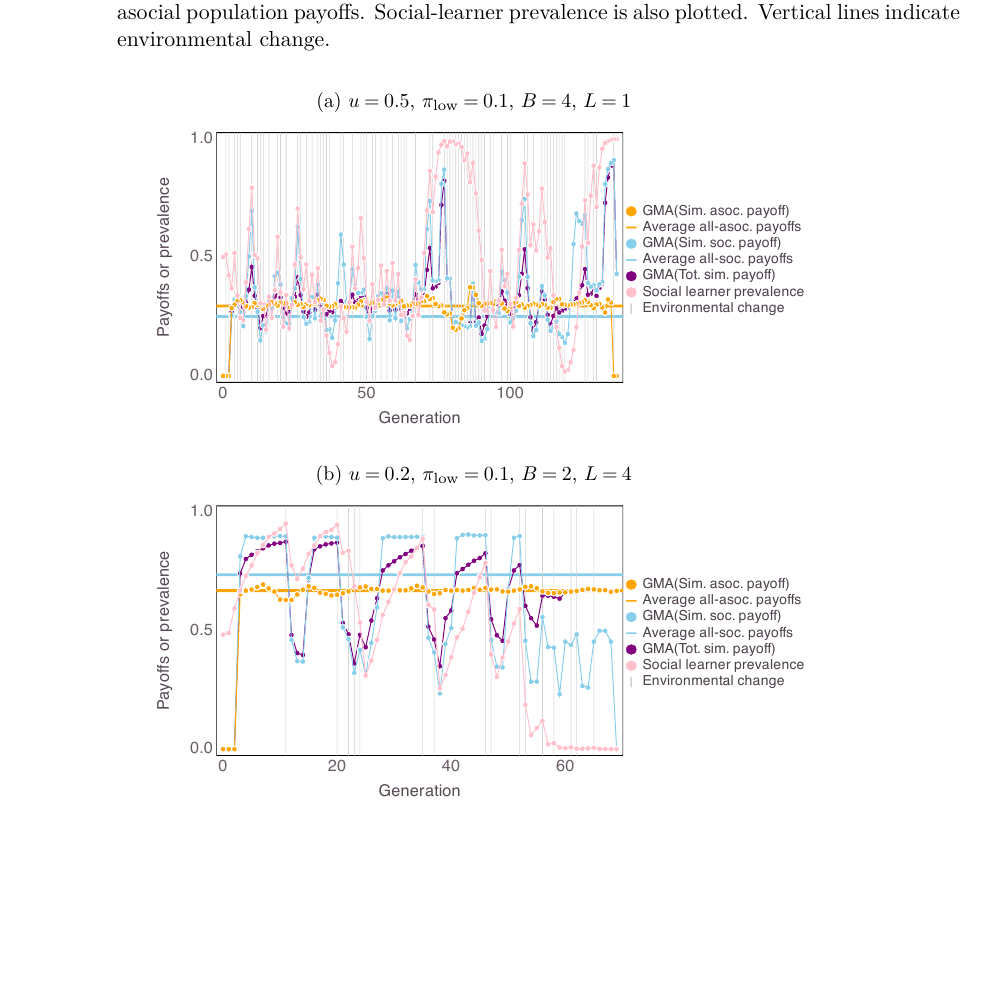
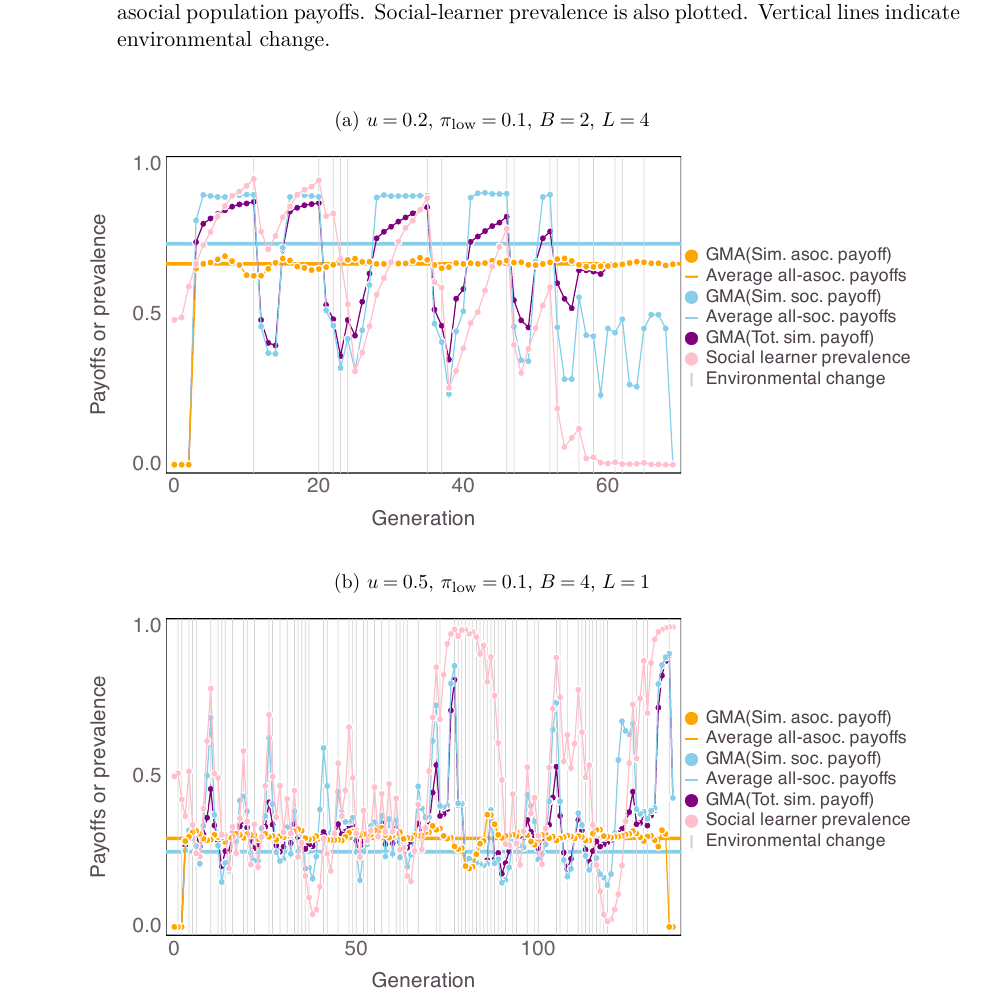
Before and after one commit to mt-digital/UncMod-JournalArticle, a LaTeX paper (ms.tex): part of page 23 of 42, cut so that both start at the same text, the shorter picture padded with empty space. Compiled offline with pdfLaTeX.

Commit message:
reversed order in Figure 5

```diff
--- a/ms.tex
+++ b/ms.tex
@@ -774,18 +774,20 @@ outdated information too heavily. %\cm{is there something worth pointing out as
 
 \vspace{1em}
 \hspace{-2em}
-    \begin{subfigure}[]{0.75\textwidth}
+
+  \begin{subfigure}[]{0.95\textwidth}
+      \centering
+      \caption{$u=0.2$, $\pilow=0.1$, $B=2$, $L=4$}
+      \includegraphics[width=0.95\textwidth]{Figures/geopayoff_series/geopayseries_u=0.2-lowpayoff=0.1-nbehaviors=2-L=4.pdf}
+    \end{subfigure} \\
+
+    \begin{subfigure}[]{0.95\textwidth}
       \centering
     \caption{$u=0.5$, $\pilow=0.1$, $B=4$, $L=1$}
       \includegraphics[width=0.95\textwidth]{Figures/geopayoff_series/geopayseries_u=0.5-lowpayoff=0.1-nbehaviors=4-L=1.pdf}
-    \end{subfigure} \\
+    \end{subfigure} %\\
 
 \hspace{-2em}
-  \begin{subfigure}[]{0.75\textwidth}
-      \centering
-      \caption{$u=0.2$, $\pilow=0.1$, $B=2$, $L=4$}
-      \includegraphics[width=0.95\textwidth]{Figures/geopayoff_series/geopayseries_u=0.2-lowpayoff=0.1-nbehaviors=2-L=4.pdf}
-    \end{subfigure} %\\
 
 % \hspace{-2em}
 %     \begin{subfigure}[]{0.75\textwidth}
```
